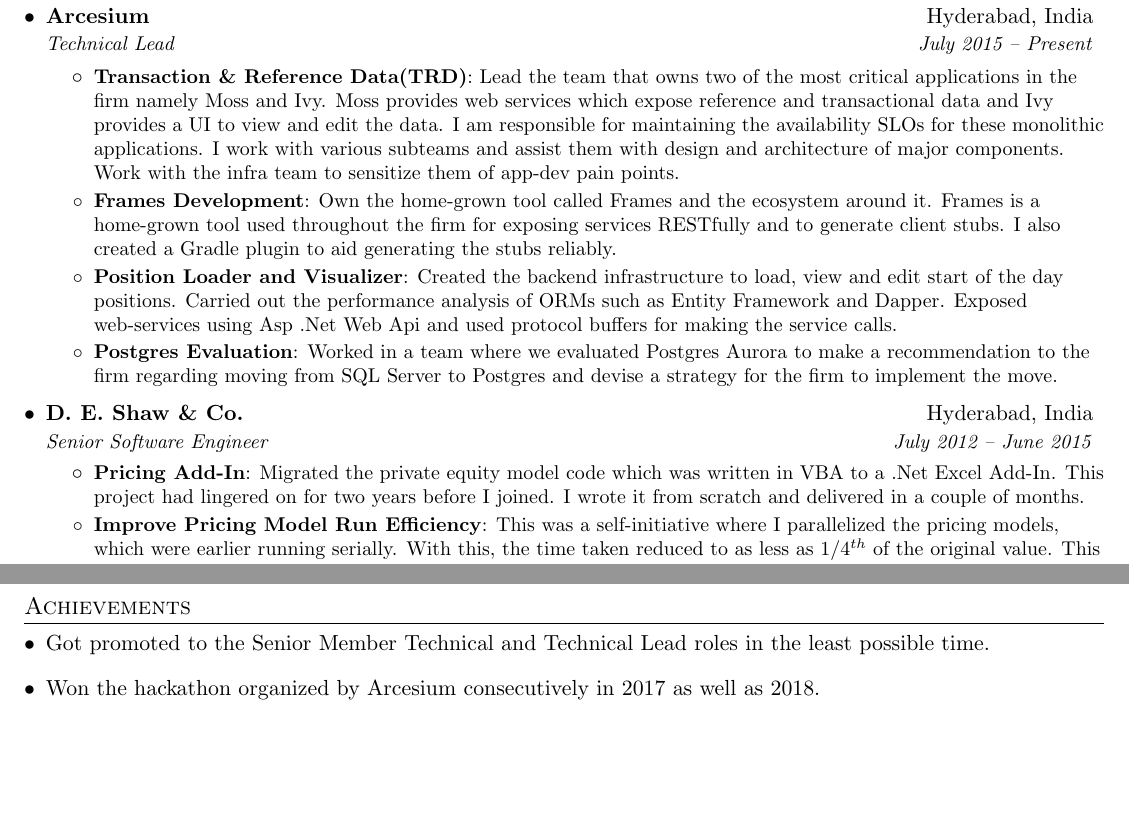
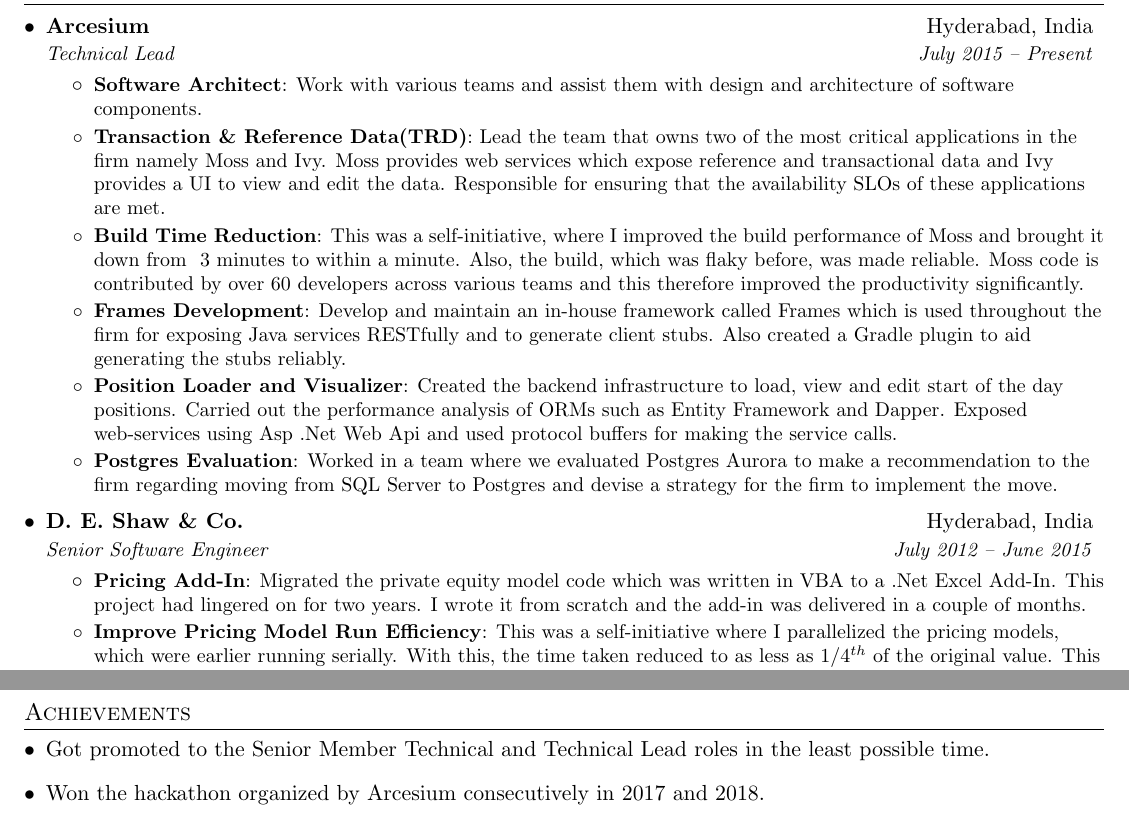
Before and after one commit to kislaykishore/resume, a LaTeX document (kislay_kishore.tex): two parts of the page, joined at a grey line, cut so that both start at the same text, the shorter picture padded with empty space. Compiled offline with pdfLaTeX.

Commit message:
Update resume

```diff
--- a/kislay_kishore.tex
+++ b/kislay_kishore.tex
@@ -95,10 +95,14 @@
       {Arcesium}{Hyderabad, India}
       {Technical Lead}{July 2015 -- Present}
       \resumeItemListStart
+        \resumeItem{Software Architect}
+          {Work with various teams and assist them with design and architecture of software components. }
         \resumeItem{Transaction \& Reference Data(TRD)}
-          {Lead the team that owns two of the most critical applications in the firm namely Moss and Ivy. Moss provides web services which expose reference and transactional data and Ivy provides a UI to view and edit the data. I am responsible for maintaining the availability SLOs for these monolithic applications. I work with various subteams and assist them with design and architecture of major components. Work with the infra team to sensitize them of app-dev pain points.}
+          {Lead the team that owns two of the most critical applications in the firm namely Moss and Ivy. Moss provides web services which expose reference and transactional data and Ivy provides a UI to view and edit the data. Responsible for ensuring that the availability SLOs of these applications are met. }
+        \resumeItem{Build Time Reduction}
+          {This was a self-initiative, where I improved the build performance of Moss and brought it down from ~3 minutes to within a minute. Also, the build, which was flaky before, was made reliable. Moss code is contributed by over 60 developers across various teams and this therefore improved the productivity significantly.}
         \resumeItem{Frames Development}
-          {Own the home-grown tool called Frames and the ecosystem around it. Frames is a home-grown tool used throughout the firm for exposing services RESTfully and to generate client stubs. I also created a Gradle plugin to aid generating the stubs reliably. }
+          {Develop and maintain an in-house framework called Frames which is used throughout the firm for exposing Java services RESTfully and to generate client stubs. Also created a Gradle plugin to aid generating the stubs reliably. }
         \resumeItem{Position Loader and Visualizer}
           {Created the backend infrastructure to load, view and edit start of the day positions. Carried out the performance analysis of ORMs such as Entity Framework and Dapper. Exposed web-services using Asp .Net Web Api and used protocol buffers for making the service calls.}
         \resumeItem{Postgres Evaluation}
@@ -110,7 +114,7 @@
       {Senior Software Engineer}{July 2012 -- June 2015}
       \resumeItemListStart
         \resumeItem{Pricing Add-In}
-          {Migrated the private equity model code which was written in VBA to a .Net Excel Add-In. This project had lingered on for two years before I joined. I wrote it from scratch and delivered in a couple of months.}
+          {Migrated the private equity model code which was written in VBA to a .Net Excel Add-In. This project had lingered on for two years. I wrote it from scratch and the add-in was delivered in a couple of months.}
         \resumeItem{Improve Pricing Model Run Efficiency}
           {This was a self-initiative where I parallelized the pricing models, which were earlier running serially. With this, the time taken reduced to as less as \( 1/4^{th}\) of the original value. This resulted in much fewer instances of delays in price computations.
           }
@@ -151,7 +155,7 @@
       Got promoted to the Senior Member Technical and Technical Lead roles in the least possible time.
     }
     \item{
-      Won the hackathon organized by Arcesium consecutively in 2017 as well as 2018.
+      Won the hackathon organized by Arcesium consecutively in 2017 and 2018.
     }
   \resumeItemListEnd
 
```
